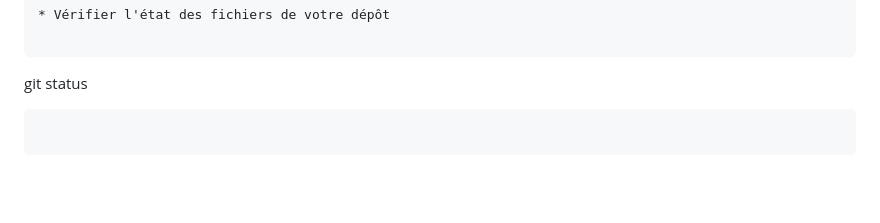
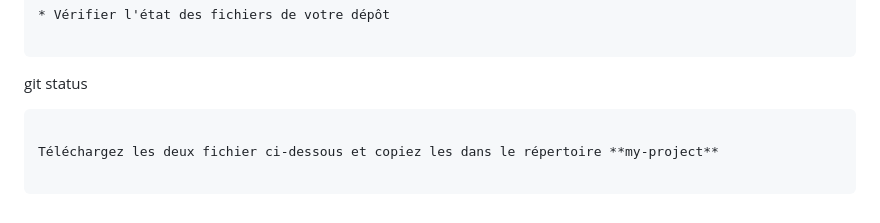
Before and after one commit to atifrani/mgt_opl_env_dev, a Markdown page: GIT.md, the part around the change. Rendered like a GitHub page; blank space fills up the shorter version.

Commit message:
update git section

````diff
--- a/GIT.md
+++ b/GIT.md
@@ -108,3 +108,5 @@ Sur votre terminal ou git Bash, positinnez vous sur dans le répertoire **my-pro
 ```
 git status
 ```
+
+Téléchargez les deux fichier ci-dessous et copiez les dans le répertoire **my-project**
````
